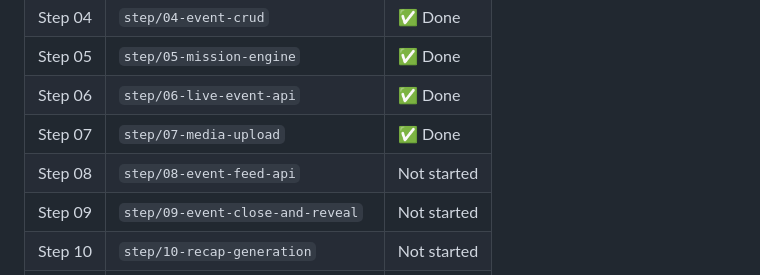
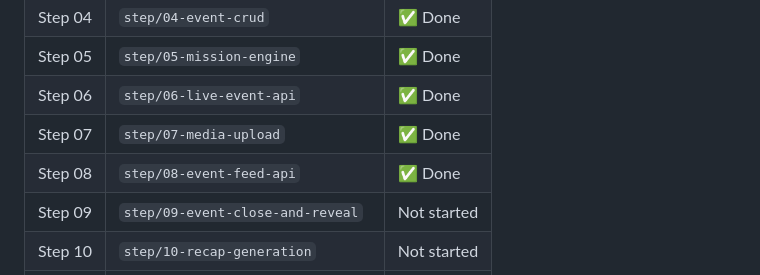
Before and after one commit to danel2005/LastNite, a Markdown page: README.md, the part around the change. Rendered like a GitHub page.

Commit message:
chore: mark step 08 complete in README
Co-Authored-By: Claude Sonnet 4.6 <noreply@anthropic.com>

```diff
--- a/README.md
+++ b/README.md
@@ -503,7 +503,7 @@ This is the emotional climax of the app.
 | Step 05 | `step/05-mission-engine` | ✅ Done |
 | Step 06 | `step/06-live-event-api` | ✅ Done |
 | Step 07 | `step/07-media-upload` | ✅ Done |
-| Step 08 | `step/08-event-feed-api` | Not started |
+| Step 08 | `step/08-event-feed-api` | ✅ Done |
 | Step 09 | `step/09-event-close-and-reveal` | Not started |
 | Step 10 | `step/10-recap-generation` | Not started |
 | Step 11 | `step/11-export-system` | Not started |
```
